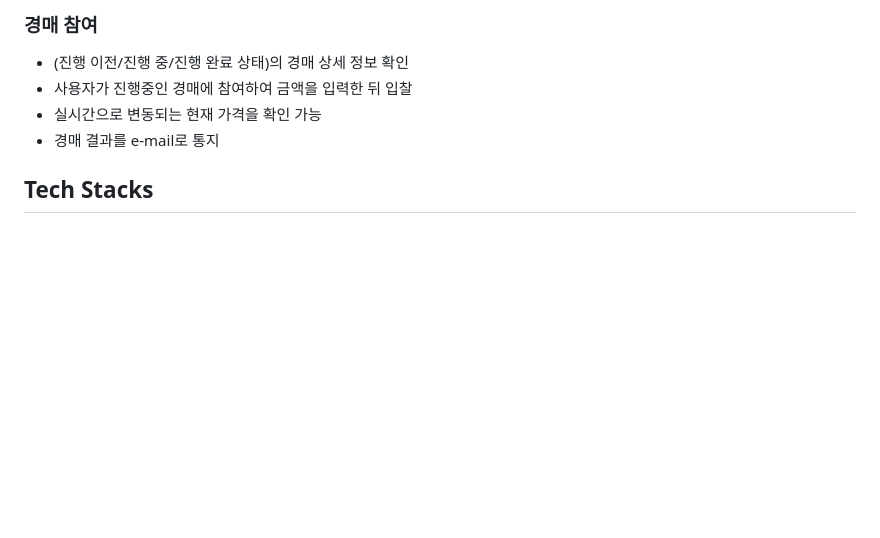
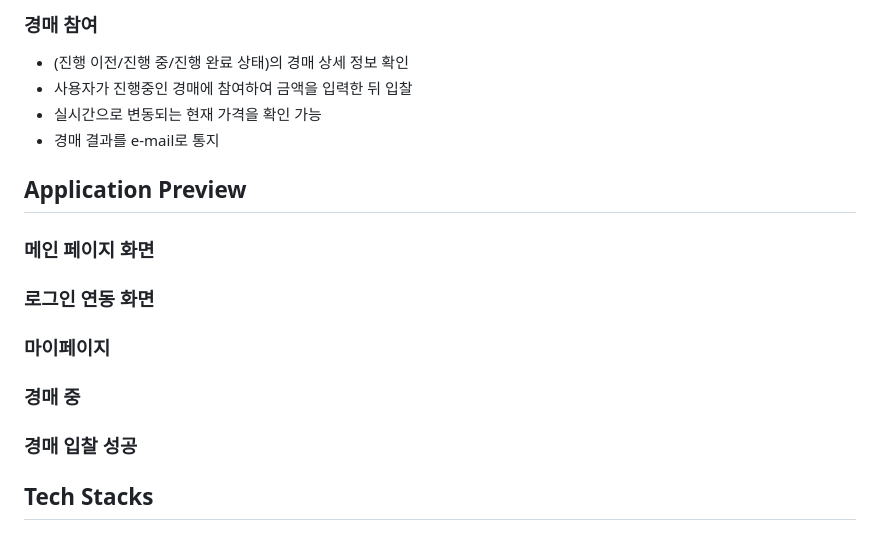
Before and after one commit to softeerbootcamp/Team4-AutoBid, a Markdown page: README.md, the part around the change. Drawn GitHub-style; blank space fills up the shorter version.

Commit message:
Update README.md
이미지 소제목 업데이트.

```diff
--- a/README.md
+++ b/README.md
@@ -28,6 +28,17 @@
 - 실시간으로 변동되는 현재 가격을 확인 가능
 - 경매 결과를 e-mail로 통지
 
+## Application Preview
+### 메인 페이지 화면
+
+### 로그인 연동 화면
+
+### 마이페이지
+
+### 경매 중
+
+### 경매 입찰 성공
+
 ## Tech Stacks
 ### Front-End
 <img src="https://img.shields.io/badge/html5-E34F26?style=for-the-badge&logo=html5&logoColor=white"> <img src="https://img.shields.io/badge/css-1572B6?style=for-the-badge&logo=css3&logoColor=white"> <img src="https://img.shields.io/badge/javascript-F7DF1E?style=for-the-badge&logo=javascript&logoColor=black"> <img src="https://img.shields.io/badge/typescript-3178C6?style=for-the-badge&logo=typescript&logoColor=white">  <img src="https://img.shields.io/badge/Redux-764ABC?style=for-the-badge&logo=Redux&logoColor=white"> <img src="https://img.shields.io/badge/fontawesome-339AF0?style=for-the-badge&logo=fontawesome&logoColor=white">
```
